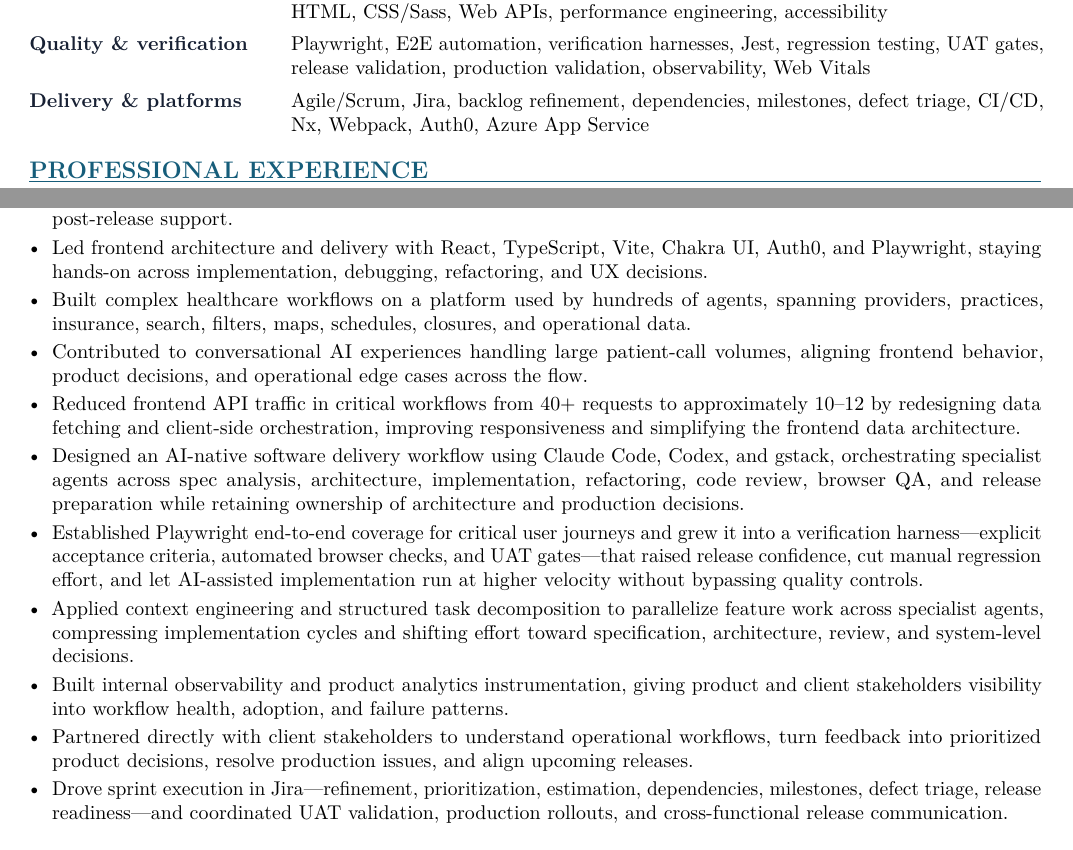
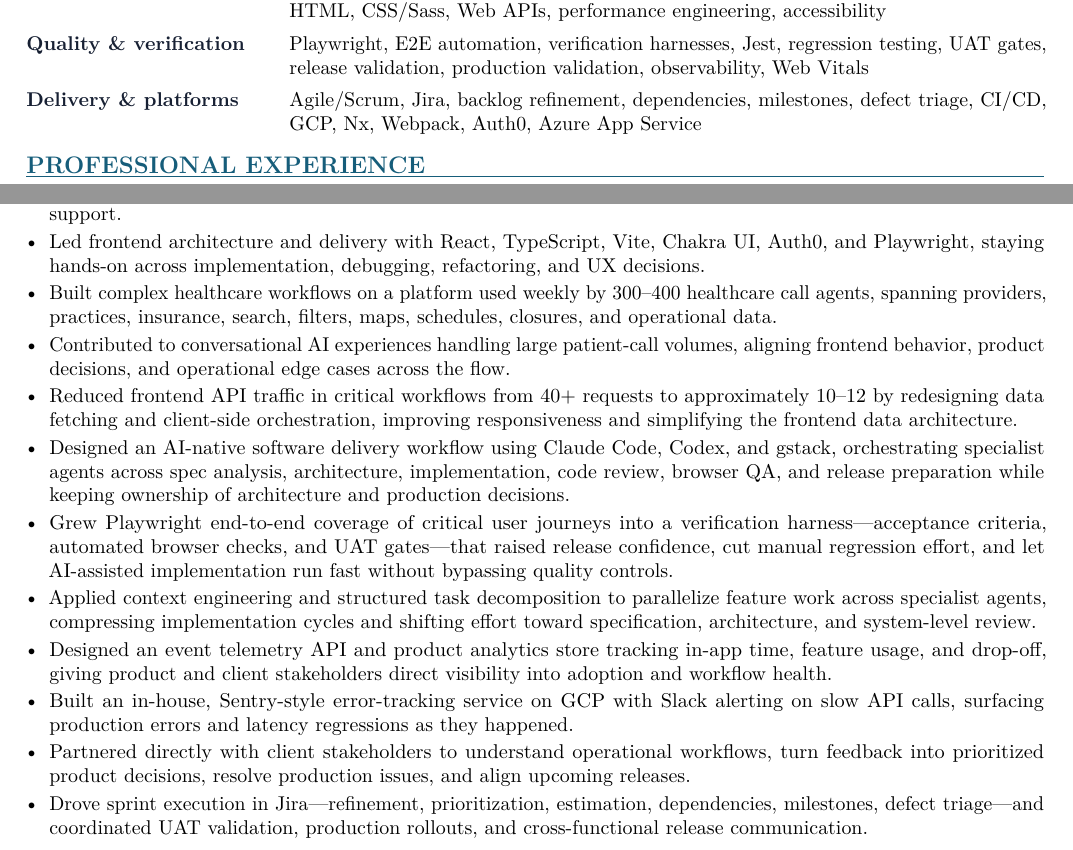
Before and after one commit to divzhere/divyum, a LaTeX CV (resume/divyum-bhumra-resume.tex): two parts of page 1 of 2, joined at a grey line, cut so that both start at the same text. Compiled offline with pdfLaTeX.

Commit message:
feat: sharpen resume evidence with confirmed observability scope
Publish the updated LaTeX resume and PDF: the platform is used weekly by
300-400 healthcare call agents (replacing "hundreds of agents", which
read ambiguously as AI agents), and the observability work is stated
concretely as an event telemetry API and product analytics store plus an
in-house Sentry-style error-tracking service on GCP with Slack alerting
on slow API calls.

Regenerate both WebP previews, mirror every copy change into the
accessible text version and refresh the twelve /resume visual baselines.

Co-Authored-By: Claude Opus 5 (1M context) <noreply@anthropic.com>

```diff
--- a/resume/divyum-bhumra-resume.tex
+++ b/resume/divyum-bhumra-resume.tex
@@ -1,6 +1,6 @@
 \documentclass[10pt,a4paper]{article}
 
-\usepackage[margin=0.62in]{geometry}
+\usepackage[margin=0.6in]{geometry}
 \usepackage[T1]{fontenc}
 \usepackage[utf8]{inputenc}
 \usepackage{lmodern}
@@ -20,9 +20,9 @@
 \pagestyle{empty}
 \setlength{\parindent}{0pt}
 \setlength{\parskip}{0pt}
-\setlist[itemize]{leftmargin=1.15em,itemsep=2.2pt,topsep=2.5pt,parsep=0pt,partopsep=0pt}
+\setlist[itemize]{leftmargin=1.15em,itemsep=1.8pt,topsep=2.5pt,parsep=0pt,partopsep=0pt}
 \titleformat{\section}{\large\bfseries\color{accent}}{}{0pt}{}[\vspace{-3pt}\color{accent}\titlerule]
-\titlespacing*{\section}{0pt}{9pt}{5pt}
+\titlespacing*{\section}{0pt}{7pt}{5pt}
 \urlstyle{same}
 
 \newcommand{\lbl}[1]{\textbf{\textcolor{ink}{#1}}}
@@ -54,7 +54,7 @@
 \lbl{AI-native engineering} & Agentic coding workflows, multi-agent orchestration, context engineering, spec-driven development, prompt engineering, structured task decomposition, human-in-the-loop engineering, agentic QA, AI-assisted software delivery, Claude Code, OpenAI Codex, gstack \\ \rowgap
 \lbl{Frontend architecture} & React, TypeScript, JavaScript (ES6+), Next.js, Vite, Redux, Chakra UI, Storybook, HTML, CSS/Sass, Web APIs, performance engineering, accessibility \\ \rowgap
 \lbl{Quality \& verification} & Playwright, E2E automation, verification harnesses, Jest, regression testing, UAT gates, release validation, production validation, observability, Web Vitals \\ \rowgap
-\lbl{Delivery \& platforms} & Agile/Scrum, Jira, backlog refinement, dependencies, milestones, defect triage, CI/CD, Nx, Webpack, Auth0, Azure App Service
+\lbl{Delivery \& platforms} & Agile/Scrum, Jira, backlog refinement, dependencies, milestones, defect triage, CI/CD, GCP, Nx, Webpack, Auth0, Azure App Service
 \end{tabularx}
 
 \section{PROFESSIONAL EXPERIENCE}
@@ -62,15 +62,16 @@
 \begin{itemize}
   \item Progressed into a lead frontend and product role in 2025, owning initiatives end-to-end---client discovery, requirements, PRDs, user flows, and technical planning through implementation, QA, UAT, production rollout, and post-release support.
   \item Led frontend architecture and delivery with React, TypeScript, Vite, Chakra UI, Auth0, and Playwright, staying hands-on across implementation, debugging, refactoring, and UX decisions.
-  \item Built complex healthcare workflows on a platform used by hundreds of agents, spanning providers, practices, insurance, search, filters, maps, schedules, closures, and operational data.
+  \item Built complex healthcare workflows on a platform used weekly by 300--400 healthcare call agents, spanning providers, practices, insurance, search, filters, maps, schedules, closures, and operational data.
   \item Contributed to conversational AI experiences handling large patient-call volumes, aligning frontend behavior, product decisions, and operational edge cases across the flow.
   \item Reduced frontend API traffic in critical workflows from 40+ requests to approximately 10--12 by redesigning data fetching and client-side orchestration, improving responsiveness and simplifying the frontend data architecture.
-  \item Designed an AI-native software delivery workflow using Claude Code, Codex, and gstack, orchestrating specialist agents across spec analysis, architecture, implementation, refactoring, code review, browser QA, and release preparation while retaining ownership of architecture and production decisions.
-  \item Established Playwright end-to-end coverage for critical user journeys and grew it into a verification harness---explicit acceptance criteria, automated browser checks, and UAT gates---that raised release confidence, cut manual regression effort, and let AI-assisted implementation run at higher velocity without bypassing quality controls.
-  \item Applied context engineering and structured task decomposition to parallelize feature work across specialist agents, compressing implementation cycles and shifting effort toward specification, architecture, review, and system-level decisions.
-  \item Built internal observability and product analytics instrumentation, giving product and client stakeholders visibility into workflow health, adoption, and failure patterns.
+  \item Designed an AI-native software delivery workflow using Claude Code, Codex, and gstack, orchestrating specialist agents across spec analysis, architecture, implementation, code review, browser QA, and release preparation while keeping ownership of architecture and production decisions.
+  \item Grew Playwright end-to-end coverage of critical user journeys into a verification harness---acceptance criteria, automated browser checks, and UAT gates---that raised release confidence, cut manual regression effort, and let AI-assisted implementation run fast without bypassing quality controls.
+  \item Applied context engineering and structured task decomposition to parallelize feature work across specialist agents, compressing implementation cycles and shifting effort toward specification, architecture, and system-level review.
+  \item Designed an event telemetry API and product analytics store tracking in-app time, feature usage, and drop-off, giving product and client stakeholders direct visibility into adoption and workflow health.
+  \item Built an in-house, Sentry-style error-tracking service on GCP with Slack alerting on slow API calls, surfacing production errors and latency regressions as they happened.
   \item Partnered directly with client stakeholders to understand operational workflows, turn feedback into prioritized product decisions, resolve production issues, and align upcoming releases.
-  \item Drove sprint execution in Jira---refinement, prioritization, estimation, dependencies, milestones, defect triage, release readiness---and coordinated UAT validation, production rollouts, and cross-functional release communication.
+  \item Drove sprint execution in Jira---refinement, prioritization, estimation, dependencies, milestones, defect triage---and coordinated UAT validation, production rollouts, and cross-functional release communication.
 \end{itemize}
 
 \role{Software Development Engineer 3}{CAW Studios}{Oct 2022--Jun 2023}{Hyderabad, India}
```
Also changed, not shown: resume/divyum-bhumra-resume.pdf, resume/divyum-bhumra-resume.tex (3 more changed lines), 16 other files.
